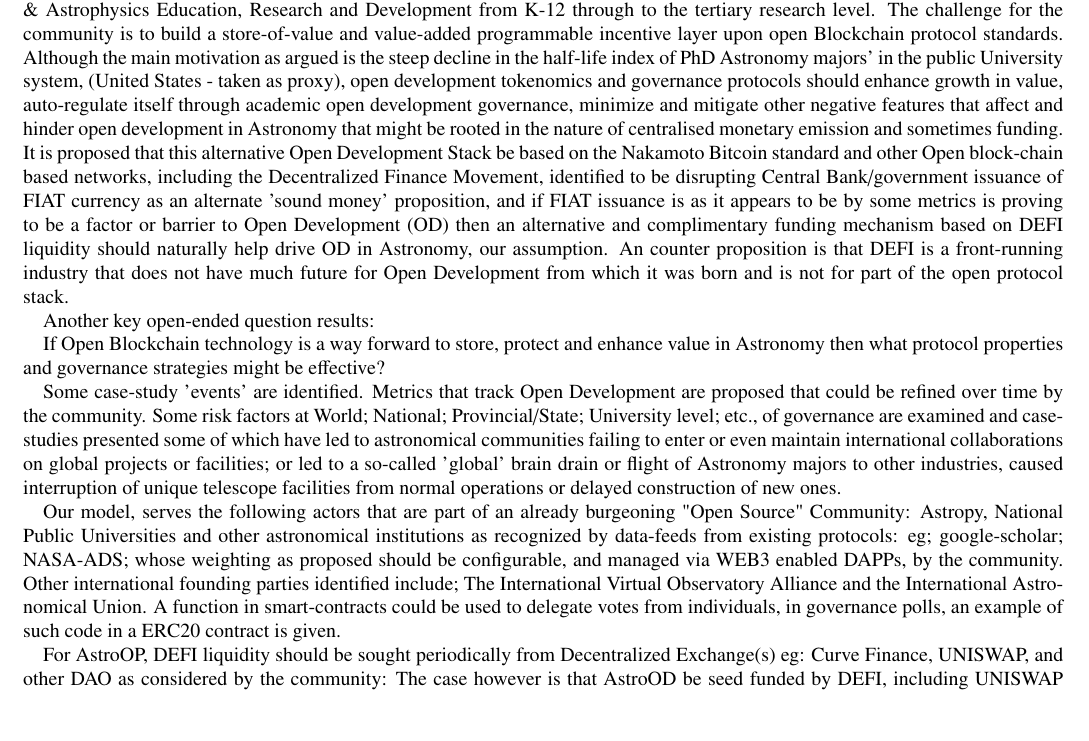
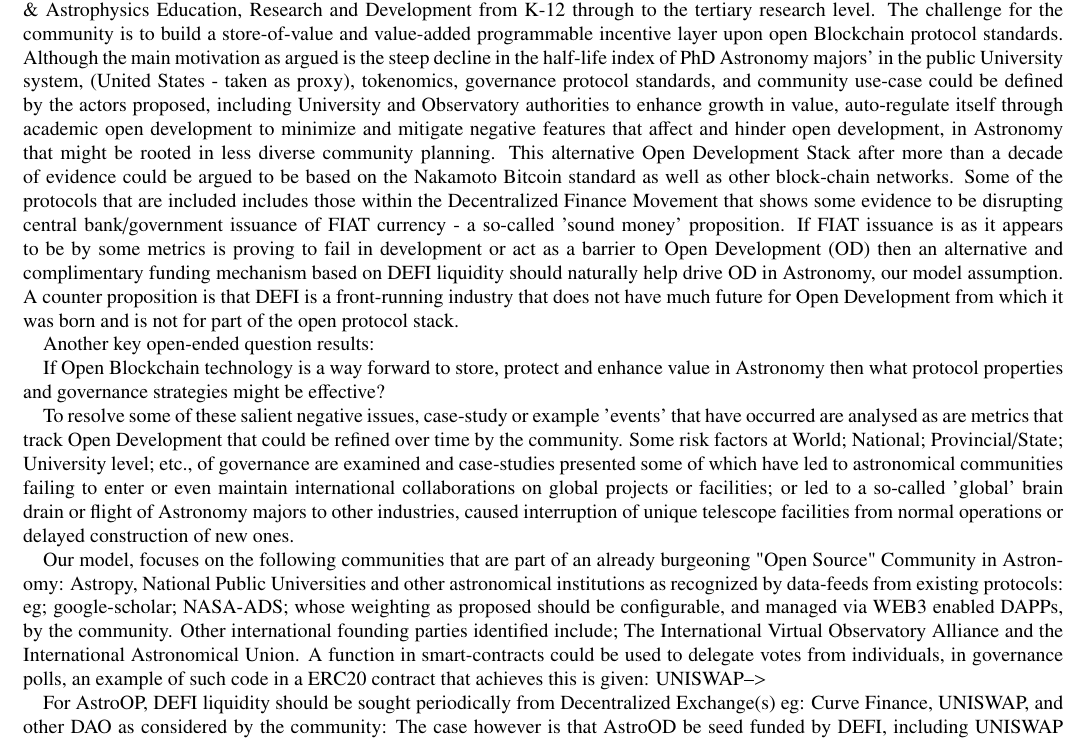
Before and after one commit to sebaguro/AstroOD, a LaTeX paper (astrotoken.tex): part of page 1 of 9, cut so that both start at the same text, the shorter picture padded with empty space. Compiled offline with pdfLaTeX.

Commit message:
Updates from Overleaf

```diff
--- a/astrotoken.tex
+++ b/astrotoken.tex
@@ -52,15 +52,15 @@
 
 \begin{abstract}
 
-An interoperability catalyst or (Open) Development driver based on (Open) Blockchain technology is considered for Astronomy \& Astrophysics Education, Research and Development from K-12 through to the tertiary research level. The challenge for the community is to build a store-of-value and value-added programmable incentive layer upon open Blockchain protocol standards. Although the main motivation as argued is the steep decline in the half-life index of PhD Astronomy majors' in the  public University system, (United States - taken as  proxy), open development tokenomics and governance protocols should enhance growth in value, auto-regulate itself through academic open development governance, minimize and mitigate other negative features that affect and hinder open development in Astronomy that might be rooted in the nature of centralised monetary emission and sometimes funding. It is proposed that this alternative Open Development Stack be based on the Nakamoto Bitcoin standard and other Open block-chain based networks, including the Decentralized Finance Movement, identified to be disrupting Central Bank/government issuance of FIAT currency as an alternate 'sound money' proposition, and if FIAT issuance is as it appears to be by some metrics is proving to be a factor or barrier to Open Development (OD) then an alternative and complimentary funding mechanism based on DEFI liquidity should naturally help drive OD in Astronomy, our assumption. An counter proposition is that DEFI is a front-running industry that does not have much future for Open Development from which it was born and is not for part of the open protocol stack.
+An interoperability catalyst or (Open) Development driver based on (Open) Blockchain technology is considered for Astronomy \& Astrophysics Education, Research and Development from K-12 through to the tertiary research level. The challenge for the community is to build a store-of-value and value-added programmable incentive layer upon open Blockchain protocol standards. Although the main motivation as argued is the steep decline in the half-life index of PhD Astronomy majors' in the  public University system, (United States - taken as  proxy), tokenomics, governance protocol standards, and community use-case could be defined by the actors proposed, including University and Observatory authorities to enhance growth in value, auto-regulate itself through academic open development to minimize and mitigate negative features that affect and hinder open development, in Astronomy that might be rooted in less diverse community planning. This alternative Open Development Stack after more than a decade of evidence could be argued to be based on the Nakamoto Bitcoin standard as well as other block-chain networks. Some of the protocols that are included includes those within the Decentralized Finance Movement that shows some evidence to be disrupting central bank/government issuance of FIAT currency - a so-called 'sound money' proposition. If FIAT issuance is as it appears to be by some metrics is proving to fail in development or act as a barrier to Open Development (OD) then an alternative and complimentary funding mechanism based on DEFI liquidity should naturally help drive OD in Astronomy, our model assumption. A counter proposition is that DEFI is a front-running industry that does not have much future for Open Development from which it was born and is not for part of the open protocol stack.
 
 Another key open-ended question results:
 
 If Open Blockchain technology is a way forward to store, protect and enhance value in Astronomy then what protocol properties and governance strategies might be effective?
 
-Some case-study 'events' are identified. Metrics that track Open Development are proposed that could be refined over time by the community. Some risk factors at World; National; Provincial/State; University level;  etc., of governance are examined and case-studies presented some of which have led to astronomical communities failing to enter or even maintain international collaborations on global projects or facilities; or led to a so-called 'global' brain drain or flight of Astronomy majors to other industries, caused interruption of unique telescope facilities from normal operations or delayed construction of new ones.
+To resolve some of these salient negative issues, case-study or example 'events' that have occurred are analysed as are metrics that track Open Development that could be refined over time by the community. Some risk factors at World; National; Provincial/State; University level;  etc., of governance are examined and case-studies presented some of which have led to astronomical communities failing to enter or even maintain international collaborations on global projects or facilities; or led to a so-called 'global' brain drain or flight of Astronomy majors to other industries, caused interruption of unique telescope facilities from normal operations or delayed construction of new ones.
 
-Our model, serves the following actors that are part of an already burgeoning "Open Source" Community: Astropy, National Public Universities and other astronomical institutions as recognized by data-feeds from existing protocols: eg; google-scholar; NASA-ADS;  whose weighting as proposed should be configurable, and managed via WEB3 enabled DAPPs, by the community. Other international founding parties identified include; The  International Virtual Observatory Alliance and the International Astronomical Union. A function in smart-contracts could be used to delegate votes from individuals, in governance polls, an example of such code in a ERC20 contract is given.
+Our model, focuses on the following communities that are part of an already burgeoning "Open Source" Community in Astronomy: Astropy, National Public Universities and other astronomical institutions as recognized by data-feeds from existing protocols: eg; google-scholar; NASA-ADS;  whose weighting as proposed should be configurable, and managed via WEB3 enabled DAPPs, by the community. Other international founding parties identified include; The  International Virtual Observatory Alliance and the International Astronomical Union. A function in smart-contracts could be used to delegate votes from individuals, in governance polls, an example of such code in a ERC20 contract that achieves this is given: UNISWAP-->
 
 For AstroOP, DEFI liquidity should be sought periodically from Decentralized Exchange(s) eg: Curve Finance, UNISWAP, and other DAO as considered by the community: The case however is that AstroOD be seed funded by DEFI, including UNISWAP Treasury and Education funds, \href{gitcoin grants} {https://gitcoin.co/grants/}, etc.,.  Some final use-case are presented including a case-study to include an NFT series to celebrate aniversary milestones in historic astronomical institutions. An example is given as an NFT series for the 150 year anniversary of the former Argentine National Astronomical Observatory or to mark the historical event of the 1912 Solar Eclipse expedition that set out to constrain Einstein's GTR, led by the then director of the Argentine National Observatory - Perrine 1912, with a message signed by Honorary IAU member and historian Santiago Paolantonio and another case-study of a conference NFT to fund prizes, travel grant unlocks., etc at the Institute of Theoretical and Experimental Astronomy's (IATE) Friends-of-Friends Annual Meeting.
 
```
